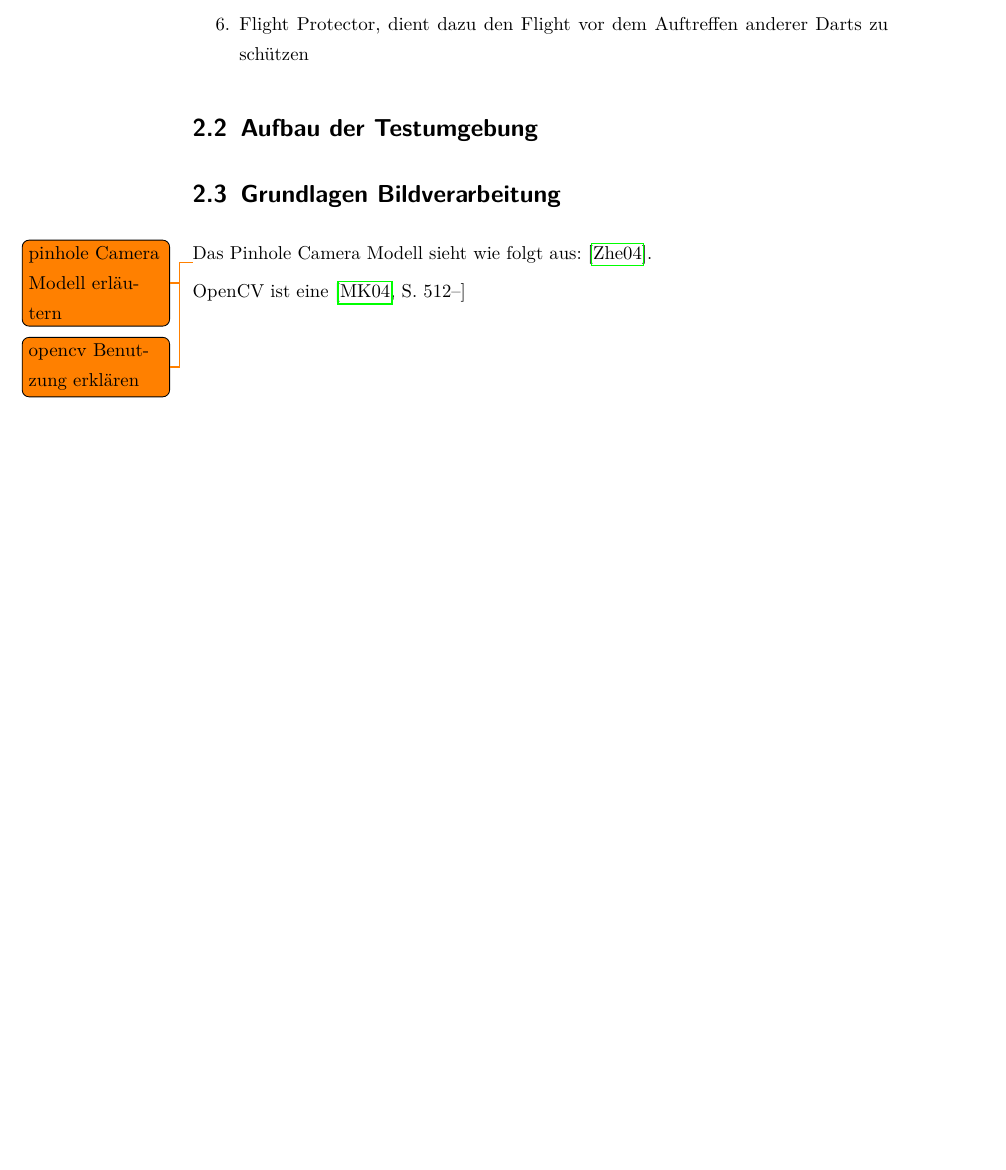
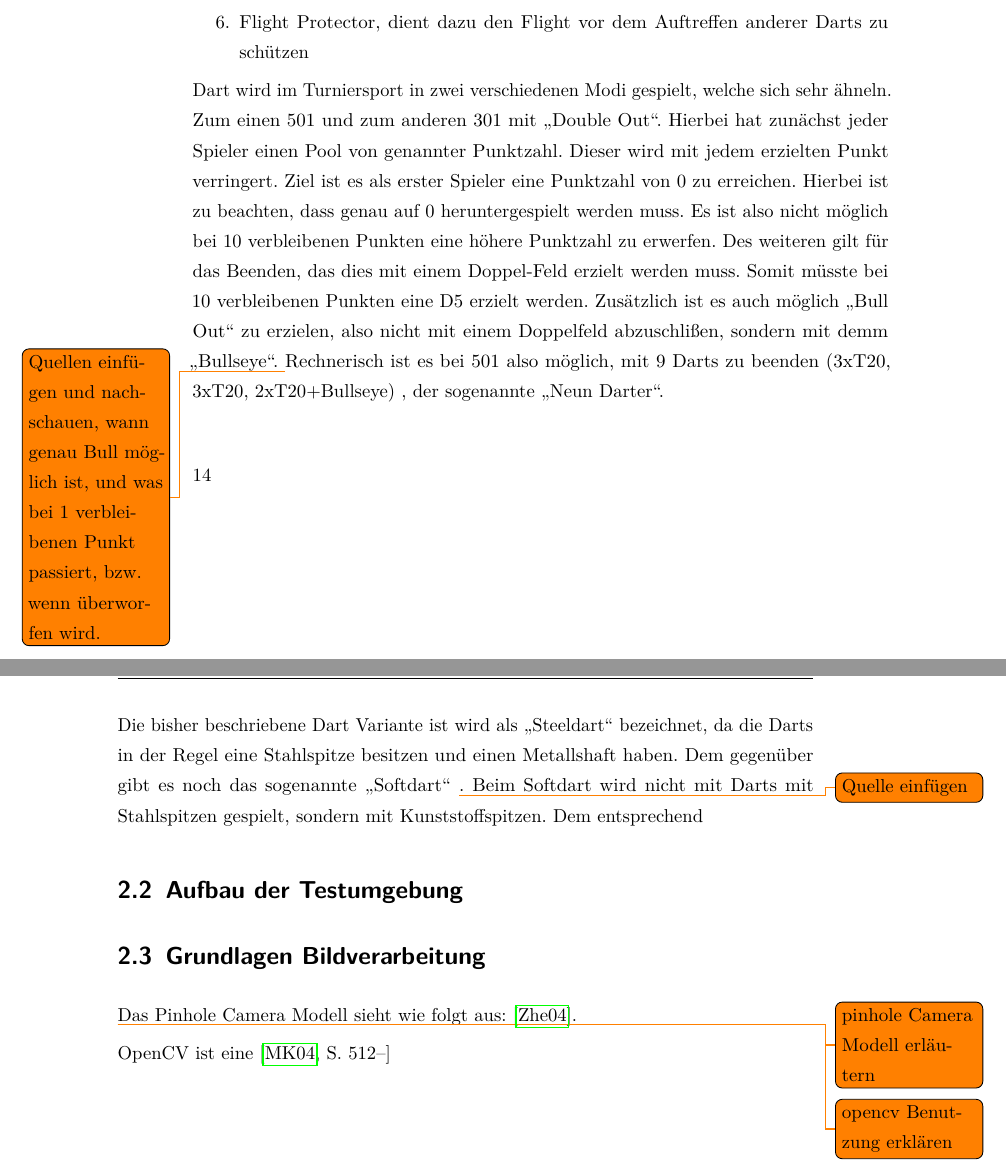
Before and after one commit to smurpheus/DartDetector, a LaTeX thesis (thesis/thesis.tex, which reads thesis/sections/20_fundamentals.tex): part of page 14 of 27 before the commit and two parts of pages 14 and 15 of 27 after it, the two joined at a grey line, cut so that both start at the same text, the shorter picture padded with empty space. Compiled offline with pdfLaTeX.

Commit message:
added a few more lines for dart

```diff
--- a/thesis/sections/20_fundamentals.tex
+++ b/thesis/sections/20_fundamentals.tex
@@ -59,5 +65,10 @@ Die weiteren Bestandteile sind optional und nicht zwingend notwendig für den Da
 
 \end{enumerate}
 
+Dart wird im Turniersport in zwei verschiedenen Modi gespielt, welche sich sehr ähneln. Zum einen 501 und zum anderen 301 mit "`Double Out"'.
+Hierbei hat zunächst jeder Spieler einen Pool von genannter Punktzahl. Dieser wird mit jedem erzielten Punkt verringert. Ziel ist es als erster Spieler eine Punktzahl von 0 zu erreichen. Hierbei ist zu beachten, dass genau auf 0 heruntergespielt werden muss. Es ist also nicht möglich bei 10 verbleibenen Punkten eine höhere Punktzahl zu erwerfen. Des weiteren gilt für das Beenden, das dies mit einem Doppel-Feld erzielt werden muss. Somit müsste bei 10 verbleibenen Punkten eine D5 erzielt werden. Zusätzlich ist es auch möglich "`Bull Out"' zu erzielen, also nicht mit einem Doppelfeld abzuschlißen, sondern mit demm "`Bullseye"'. \todo{Quellen einfügen und nachschauen, wann genau Bull möglich ist, und was bei 1 verbleibenen Punkt passiert, bzw. wenn überworfen wird.}
+Rechnerisch ist es bei 501 also möglich, mit 9 Darts zu beenden (3xT20, 3xT20, 2xT20+Bullseye) , der sogenannte "`Neun Darter"'.
+
+Die bisher beschriebene Dart Variante ist wird als "`Steeldart"' bezeichnet, da die Darts in der Regel eine Stahlspitze besitzen und einen Metallshaft haben. Dem gegenüber gibt es noch das sogenannte "`Softdart"' \todo{Quelle einfügen}. Beim Softdart wird nicht mit Darts mit Stahlspitzen gespielt, sondern mit Kunststoffspitzen. Dem entsprechend
 
 
@@ -70,5 +75,3 @@ Die weiteren Bestandteile sind optional und nicht zwingend notwendig für den Da
-\label{Fig:darts}
-\end{figure}
 
 \section{Aufbau der Testumgebung}
 \label{sec:setup}
```
Also changed, not shown: thesis/sections/20_fundamentals.tex (12 more changed lines).
